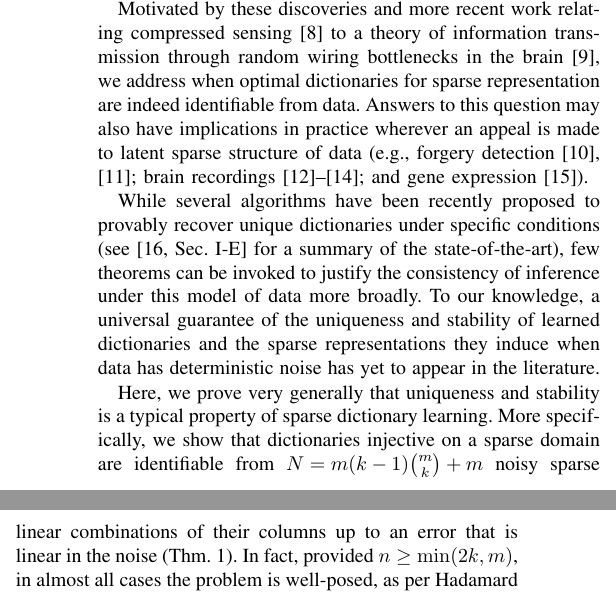
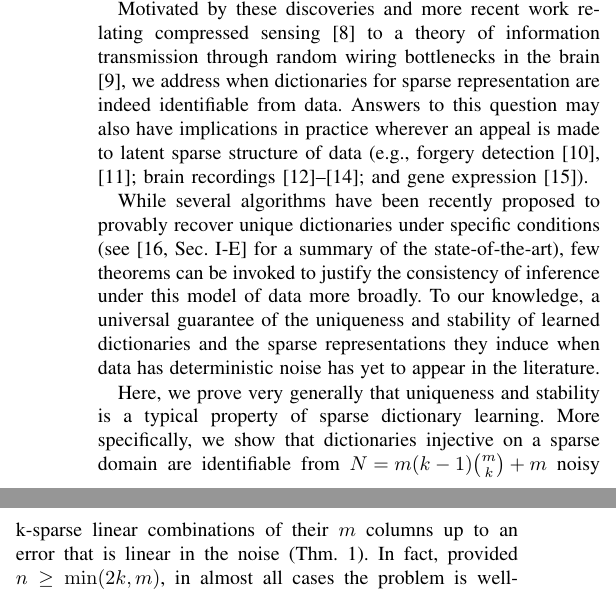
Before and after one commit to cjfinks/chaz-thm, a LaTeX paper (manuscripts/IEEE/final_submission.tex): two parts of the columns of page 1 of 9, joined at a grey line, cut so that both start at the same text. Compiled offline with pdfLaTeX; a missing font is replaced by an installed copy or a similar font; a LaTeX package or settings file that is missing is left out.

Commit message:
edit start

```diff
--- a/manuscripts/IEEE/final_submission.tex
+++ b/manuscripts/IEEE/final_submission.tex
@@ -64,21 +63,18 @@ Learning optimal dictionaries for sparse coding has exposed characteristic spars
 % Optional adjustment to line up main text (after abstract) of first page with line numbers, when using both lineno and twocolumn options.
 % You should only change this length when you've finalised the article contents.
 
-
 \section{Introduction}\label{Intro}
-%\IEEEPARstart{L}{earning} sparse representations of data has become an important step in modern solutions to problems in signal processing and pattern analysis.
-% \cite{sato1975method}
 \IEEEPARstart{A}{}common modern approach to pattern analysis in signal processing is to view each of $N$ observed $n$-dimensional signal samples as a (noisy) linear combination of at most $k$ elementary waveforms drawn from some unknown ``dictionary" of size $m \ll N$ (see \cite{Zhang15} for a comprehensive review).
 Optimizing dictionaries subject to this and related sparsity constraints has revealed seemingly characteristic sparse structure in several signal classes of current interest (e.g., in vision \cite{wang2015sparse}).
 
 Of particular note are the seminal works in the field \cite{Olshausen96, hurri1996image, bell1997independent, van1998independent}, which discovered that dictionaries optimized for coding small patches of ``natural" images share qualitative similarities with linear filters estimated from response properties of simple-cell neurons in mammalian visual cortex. Curiously, these waveforms (e.g., ``Gabor'' wavelets) appear in dictionaries learned by a variety of algorithms trained over different natural image datasets; in particular, sparse coding of  latent features in natural signals may, in some sense, be canonical \cite{donoho2001can}.
 
-Motivated by these discoveries and more recent work relating compressed sensing \cite{eldar2012compressed} to a theory of information transmission through random wiring bottlenecks in the brain \cite{Isely10}, we address when optimal dictionaries for sparse representation are indeed identifiable from data. Answers to this question may also have implications in practice wherever an appeal is made to latent sparse structure of data (e.g., forgery detection \cite{hughes2010, olshausen2010applied}; brain recordings \cite{jung2001imaging, agarwal2014spatially, lee2016sparse}; and gene expression \cite{wu2016stability}).
+Motivated by these discoveries and more recent work relating compressed sensing \cite{eldar2012compressed} to a theory of information transmission through random wiring bottlenecks in the brain \cite{Isely10}, we address when dictionaries for sparse representation are indeed identifiable from data. Answers to this question may also have implications in practice wherever an appeal is made to latent sparse structure of data (e.g., forgery detection \cite{hughes2010, olshausen2010applied}; brain recordings \cite{jung2001imaging, agarwal2014spatially, lee2016sparse}; and gene expression \cite{wu2016stability}).
 
 While several algorithms have been recently proposed to provably recover unique dictionaries under specific conditions (see \cite[Sec.~I-E]{Sun16} for a summary of the state-of-the-art), few theorems can be invoked to justify the consistency of inference under this model of data more broadly. To our knowledge, a universal guarantee of the uniqueness and stability of learned dictionaries and the sparse representations they induce when data has deterministic noise has yet to appear in the literature.
 % in justifying the identification of forged paintings by their anomalous sparse representations \cite{hughes2010},
 
-Here, we prove very generally that uniqueness and stability is a typical property of sparse dictionary learning. More specifically,  we show that dictionaries injective on a sparse domain are identifiable from \mbox{$N = m(k-1){m \choose k} + m$} noisy sparse linear combinations of their columns up to an error that is linear in the noise (Thm.~\ref{DeterministicUniquenessTheorem}). In fact, provided $n \geq \min(2k,m)$, in almost all cases the problem is well-posed, as per Hadamard \cite{Hadamard1902}, given a sufficient amount of data (Thm.~\ref{robustPolythm} and Cor.~\ref{ProbabilisticCor}).
+Here, we prove very generally that uniqueness and stability is a typical property of sparse dictionary learning. More specifically,  we show that dictionaries injective on a sparse domain are identifiable from \mbox{$N = m(k-1){m \choose k} + m$} noisy k-sparse linear combinations of their $m$ columns up to an error that is linear in the noise (Thm.~\ref{DeterministicUniquenessTheorem}). In fact, provided $n \geq \min(2k,m)$, in almost all cases the problem is well-posed, as per Hadamard \cite{Hadamard1902}, given a sufficient amount of data (Thm.~\ref{robustPolythm} and Cor.~\ref{ProbabilisticCor}).
 
 Our guarantees also hold for a related (and perhaps more commonly posed, e.g. \cite{rehnsommer2007}) optimization problem seeking a dictionary minimizing the average number of elementary waveforms required to reconstruct each sample of the dataset (Thm.~\ref{SLCopt}). Importantly, we never make assumptions on learned dictionaries (e.g., that they, too, be injective over some domain) beyond an upper bound on dictionary size, which is necessary to avoid trivial solutions (e.g., allowing $m = N$). %That is, every pair of solutions of comparable size has some number of dictionary elements in common (up to noise), and similarly so for the coefficients of sparse codes they induce.
 
```
Also changed, not shown: manuscripts/IEEE/final_submission.tex (1 more changed lines).
